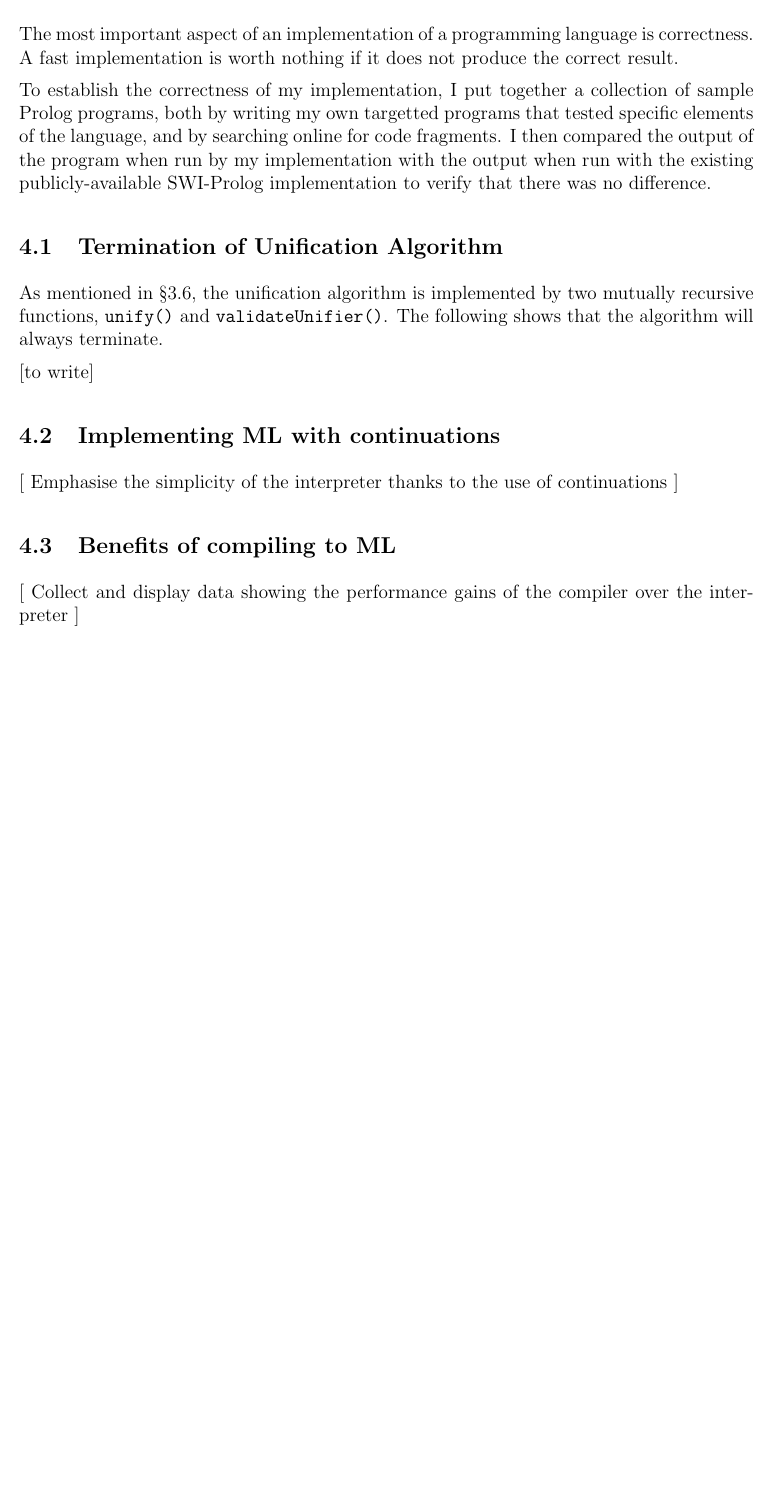
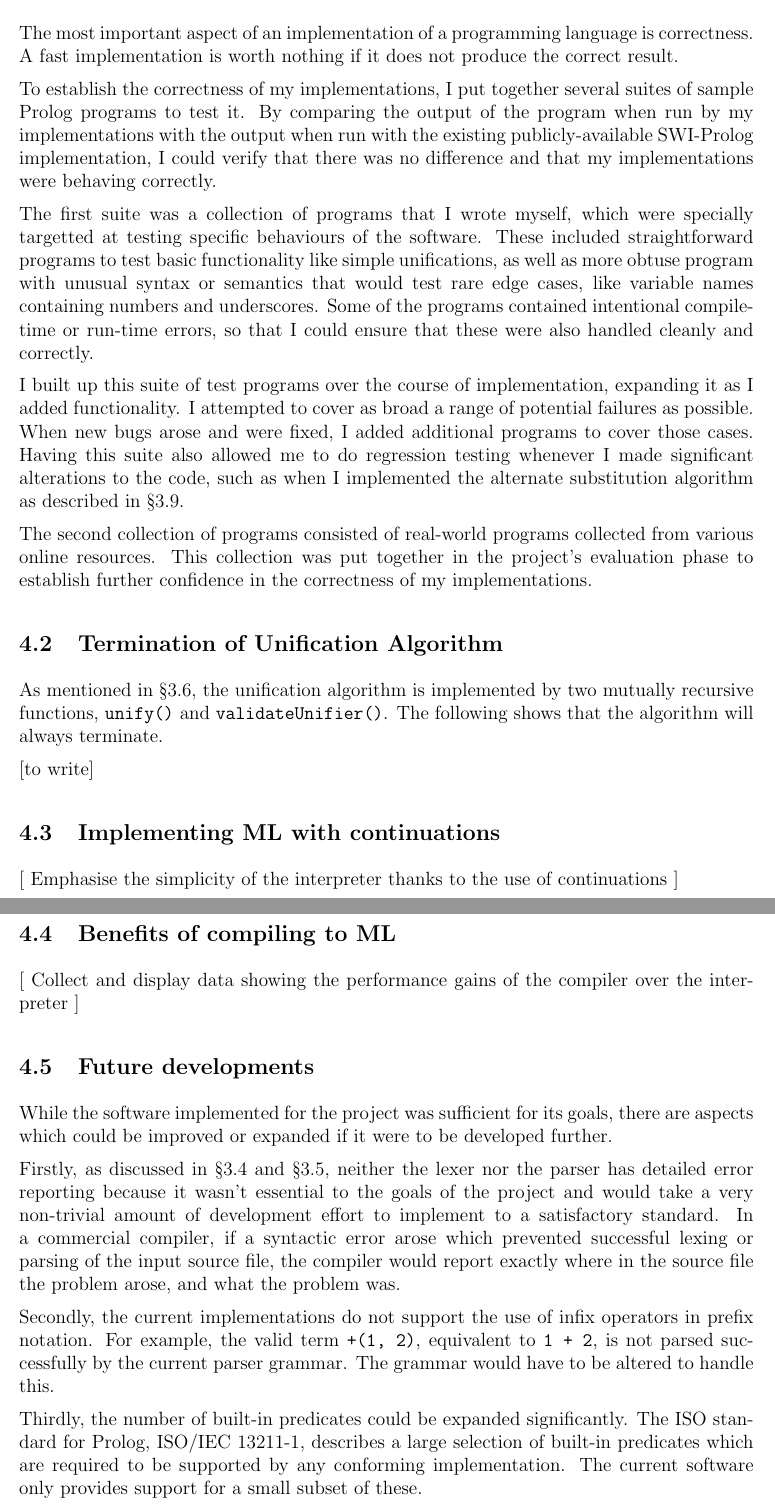
Before and after one commit to CiaranDeasy/capas_pal, a LaTeX thesis (Dissertation/Dissertation.tex): part of page 19 of 20 before the commit and two parts of pages 20 and 21 of 22 after it, the two joined at a grey line, cut so that both start at the same text, the shorter picture padded with empty space. Compiled offline with pdfLaTeX.

Commit message:
Added a discussion of variable substitutions, and some evaluation sections.

```diff
--- a/Dissertation/Dissertation.tex
+++ b/Dissertation/Dissertation.tex
@@ -557,14 +597,32 @@ Similarly, the compiler will output a call to a built-in predicate rather than t
 % Evaluation and Conclusion: 2400 words
 
 %TODO Future Improvements
-%TODO Correctness subsection
+% -- Error handling
+% -- Built-ins, ISO standard
+%TODO Negative Areas
+% -- Binding representation
 %TODO Speed analysis
+% -- Potential future gains
+
+\subsection{Correctness of implementation}
 
 The most important aspect of an implementation of a programming language is correctness.
 A fast implementation is worth nothing if it does not produce the correct result.
 
-To establish the correctness of my implementation, I put together a collection of sample Prolog programs, both by writing my own targetted programs that tested specific elements of the language, and by searching online for code fragments.
-I then compared the output of the program when run by my implementation with the output when run with the existing publicly-available SWI-Prolog implementation to verify that there was no difference.
+To establish the correctness of my implementations, I put together several suites of sample Prolog programs to test it.
+By comparing the output of the program when run by my implementations with the output when run with the existing publicly-available SWI-Prolog implementation, I could verify that there was no difference and that my implementations were behaving correctly.
+
+The first suite was a collection of programs that I wrote myself, which were specially targetted at testing specific behaviours of the software.
+These included straightforward programs to test basic functionality like simple unifications, as well as more obtuse program with unusual syntax or semantics that would test rare edge cases, like variable names containing numbers and underscores.
+Some of the programs contained intentional compile-time or run-time errors, so that I could ensure that these were also handled cleanly and correctly.
+
+I built up this suite of test programs over the course of implementation, expanding it as I added functionality.
+I attempted to cover as broad a range of potential failures as possible.
+When new bugs arose and were fixed, I added additional programs to cover those cases.
+Having this suite also allowed me to do regression testing whenever I made significant alterations to the code, such as when I implemented the alternate substitution algorithm as described in \S3.9.
+
+The second collection of programs consisted of real-world programs collected from various online resources.
+This collection was put together in the project's evaluation phase to establish further confidence in the correctness of my implementations.
 
 \subsection{Termination of Unification Algorithm}
 
@@ -580,6 +638,21 @@ As mentioned in \S3.6, the unification algorithm is implemented by two mutually
 
 [ Collect and display data showing the performance gains of the compiler over the interpreter ]
 
+\subsection{Future developments}
+
+While the software implemented for the project was sufficient for its goals, there are aspects which could be improved or expanded if it were to be developed further.
+
+Firstly, as discussed in \S3.4 and \S3.5, neither the lexer nor the parser has detailed error reporting because it wasn't essential to the goals of the project and would take a very non-trivial amount of development effort to implement to a satisfactory standard.
+In a commercial compiler, if a syntactic error arose which prevented successful lexing or parsing of the input source file, the compiler would report exactly where in the source file the problem arose, and what the problem was.
+
+Secondly, the current implementations do not support the use of infix operators in prefix notation.
+For example, the valid term \verb|+(1, 2)|, equivalent to \verb|1 + 2|, is not parsed successfully by the current parser grammar.
+The grammar would have to be altered to handle this.
+
+Thirdly, the number of built-in predicates could be expanded significantly.
+The ISO standard for Prolog, ISO/IEC 13211-1, describes a large selection of built-in predicates which are required to be supported by any conforming implementation.
+The current software only provides support for a small subset of these.
+
 %100-line interpreter shows effectiveness of continuations
 
 \newpage
```
Also changed, not shown: Dissertation/Dissertation.tex (40 more changed lines).
